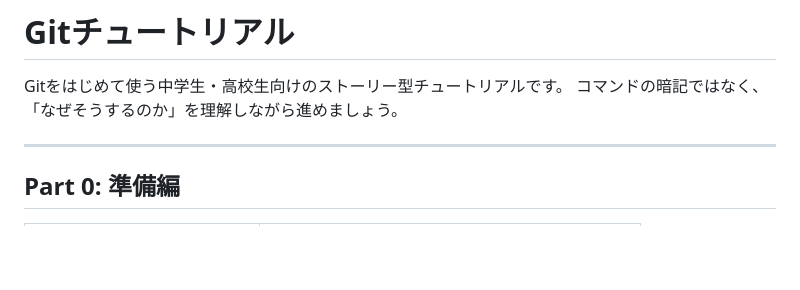
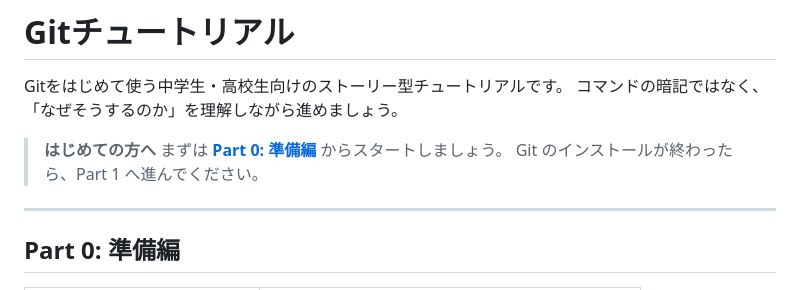
Before and after one commit to Xinor-a/Git-tutorial, a Markdown page: README.md, the part around the change. Drawn GitHub-style; blank space fills up the shorter version.

Commit message:
docs: add getting started callout to README

```diff
--- a/README.md
+++ b/README.md
@@ -2,6 +2,10 @@
 
 Gitをはじめて使う中学生・高校生向けのストーリー型チュートリアルです。
 コマンドの暗記ではなく、「なぜそうするのか」を理解しながら進めましょう。
+
+> **はじめての方へ**
+> まずは **[Part 0: 準備編](#part-0-準備編)** からスタートしましょう。
+> Git のインストールが終わったら、Part 1 へ進んでください。
 
 ---
 
```
